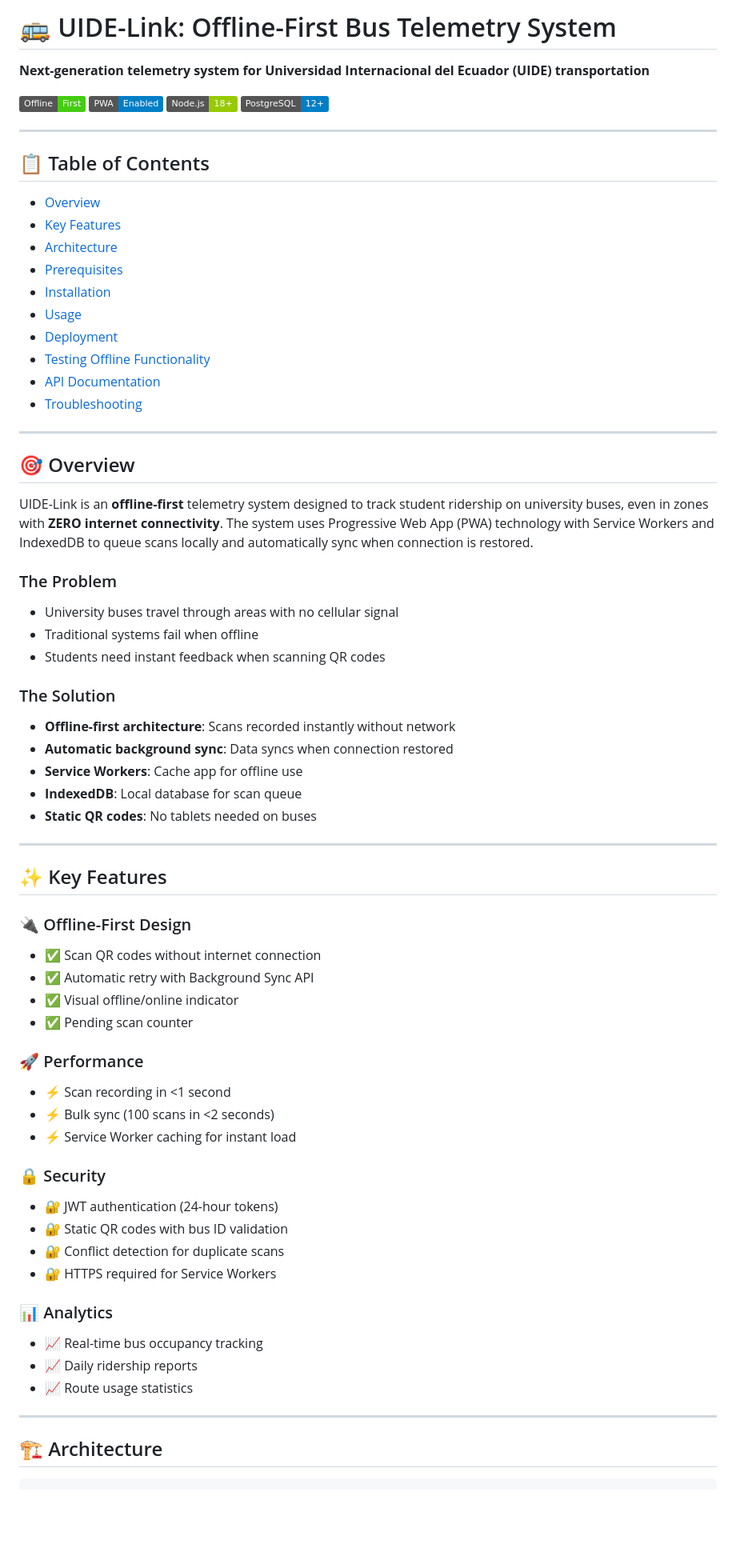
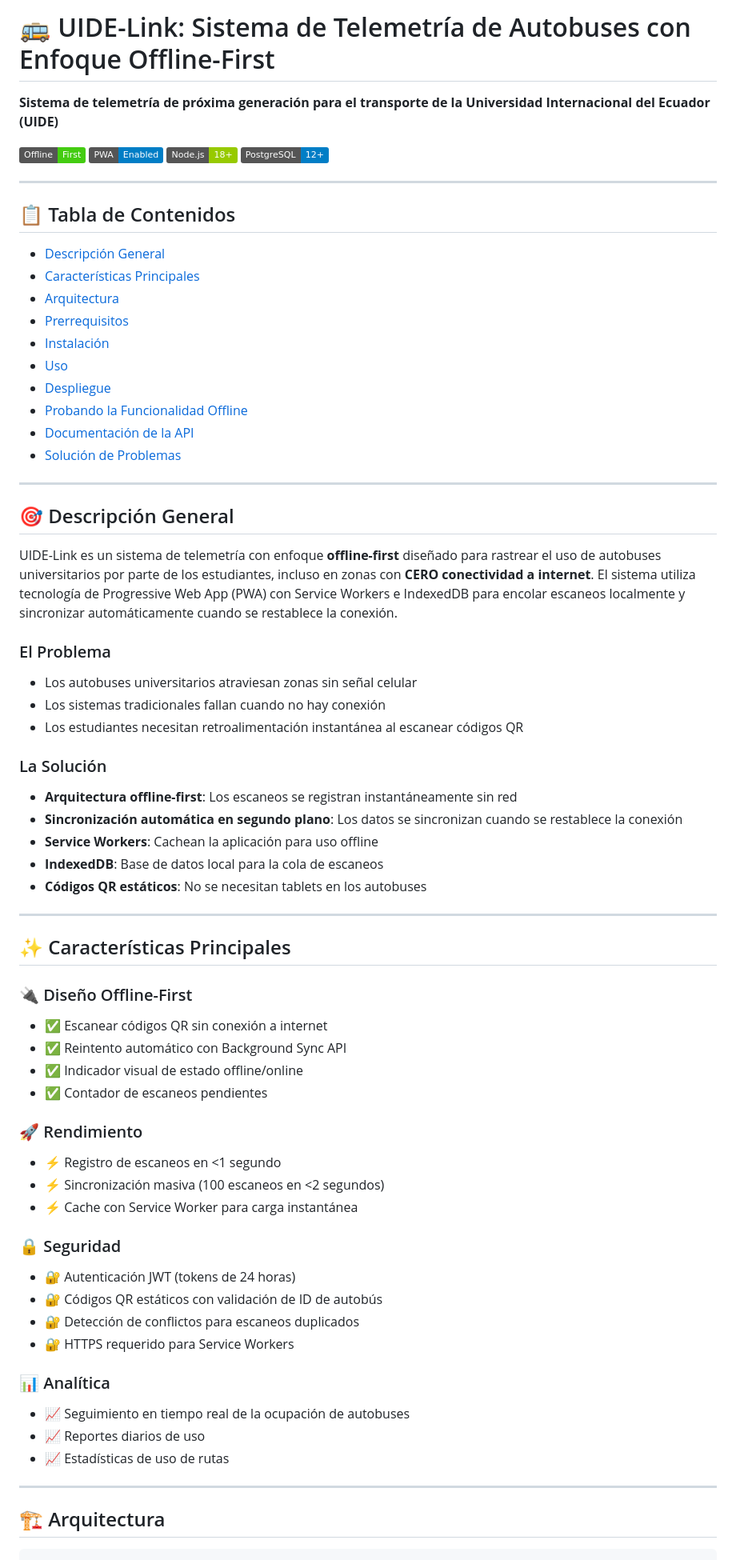
Before and after one commit to jokker5502/UIDEMATEOLINK, a Markdown page: README.md, the part around the change printed below. Shown: that part at 80% size. Drawn GitHub-style; badges without logos; blank space fills up the shorter version.

````diff
--- a/README.md
+++ b/README.md
@@ -1,6 +1,6 @@
-# 🚌 UIDE-Link: Offline-First Bus Telemetry System
+# 🚌 UIDE-Link: Sistema de Telemetría de Autobuses con Enfoque Offline-First
 
-**Next-generation telemetry system for Universidad Internacional del Ecuador (UIDE) transportation**
+**Sistema de telemetría de próxima generación para el transporte de la Universidad Internacional del Ecuador (UIDE)**
 
 [![Offline-First](https://img.shields.io/badge/Offline-First-success)](https://developer.mozilla.org/en-US/docs/Web/Progressive_web_apps)
 [![PWA](https://img.shields.io/badge/PWA-Enabled-blue)](https://web.dev/progressive-web-apps/)
@@ -9,66 +9,66 @@
 
 ---
 
-## 📋 Table of Contents
+## 📋 Tabla de Contenidos
 
-- [Overview](#overview)
-- [Key Features](#key-features)
-- [Architecture](#architecture)
-- [Prerequisites](#prerequisites)
-- [Installation](#installation)
-- [Usage](#usage)
-- [Deployment](#deployment)
-- [Testing Offline Functionality](#testing-offline-functionality)
-- [API Documentation](#api-documentation)
-- [Troubleshooting](#troubleshooting)
+- [Descripción General](#descripción-general)
+- [Características Principales](#características-principales)
+- [Arquitectura](#arquitectura)
+- [Prerrequisitos](#prerrequisitos)
+- [Instalación](#instalación)
+- [Uso](#uso)
+- [Despliegue](#despliegue)
+- [Probando la Funcionalidad Offline](#probando-la-funcionalidad-offline)
+- [Documentación de la API](#documentación-de-la-api)
+- [Solución de Problemas](#solución-de-problemas)
 
 ---
 
-## 🎯 Overview
+## 🎯 Descripción General
 
-UIDE-Link is an **offline-first** telemetry system designed to track student ridership on university buses, even in zones with **ZERO internet connectivity**. The system uses Progressive Web App (PWA) technology with Service Workers and IndexedDB to queue scans locally and automatically sync when connection is restored.
+UIDE-Link es un sistema de telemetría con enfoque **offline-first** diseñado para rastrear el uso de autobuses universitarios por parte de los estudiantes, incluso en zonas con **CERO conectividad a internet**. El sistema utiliza tecnología de Progressive Web App (PWA) con Service Workers e IndexedDB para encolar escaneos localmente y sincronizar automáticamente cuando se restablece la conexión.
 
-### The Problem
-- University buses travel through areas with no cellular signal
-- Traditional systems fail when offline
-- Students need instant feedback when scanning QR codes
+### El Problema
+- Los autobuses universitarios atraviesan zonas sin señal celular
+- Los sistemas tradicionales fallan cuando no hay conexión
+- Los estudiantes necesitan retroalimentación instantánea al escanear códigos QR
 
-### The Solution
-- **Offline-first architecture**: Scans recorded instantly without network
-- **Automatic background sync**: Data syncs when connection restored
-- **Service Workers**: Cache app for offline use
-- **IndexedDB**: Local database for scan queue
-- **Static QR codes**: No tablets needed on buses
+### La Solución
+- **Arquitectura offline-first**: Los escaneos se registran instantáneamente sin red
+- **Sincronización automática en segundo plano**: Los datos se sincronizan cuando se restablece la conexión
+- **Service Workers**: Cachean la aplicación para uso offline
+- **IndexedDB**: Base de datos local para la cola de escaneos
+- **Códigos QR estáticos**: No se necesitan tablets en los autobuses
 
 ---
 
-## ✨ Key Features
+## ✨ Características Principales
 
-### 🔌 Offline-First Design
-- ✅ Scan QR codes without internet connection
-- ✅ Automatic retry with Background Sync API
-- ✅ Visual offline/online indicator
-- ✅ Pending scan counter
+### 🔌 Diseño Offline-First
+- ✅ Escanear códigos QR sin conexión a internet
+- ✅ Reintento automático con Background Sync API
+- ✅ Indicador visual de estado offline/online
+- ✅ Contador de escaneos pendientes
 
-### 🚀 Performance
-- ⚡ Scan recording in <1 second
-- ⚡ Bulk sync (100 scans in <2 seconds)
-- ⚡ Service Worker caching for instant load
+### 🚀 Rendimiento
+- ⚡ Registro de escaneos en <1 segundo
+- ⚡ Sincronización masiva (100 escaneos en <2 segundos)
+- ⚡ Cache con Service Worker para carga instantánea
 
-### 🔒 Security
-- 🔐 JWT authentication (24-hour tokens)
-- 🔐 Static QR codes with bus ID validation
-- 🔐 Conflict detection for duplicate scans
-- 🔐 HTTPS required for Service Workers
+### 🔒 Seguridad
+- 🔐 Autenticación JWT (tokens de 24 horas)
+- 🔐 Códigos QR estáticos con validación de ID de autobús
+- 🔐 Detección de conflictos para escaneos duplicados
+- 🔐 HTTPS requerido para Service Workers
 
-### 📊 Analytics
-- 📈 Real-time bus occupancy tracking
-- 📈 Daily ridership reports
-- 📈 Route usage statistics
+### 📊 Analítica
+- 📈 Seguimiento en tiempo real de la ocupación de autobuses
+- 📈 Reportes diarios de uso
+- 📈 Estadísticas de uso de rutas
 
 ---
 
-## 🏗️ Architecture
+## 🏗️ Arquitectura
 
 ```
 ┌─────────────────────────────────────────────┐
````
Also changed, not shown: other parts of README.md (+174 -174 lines).
